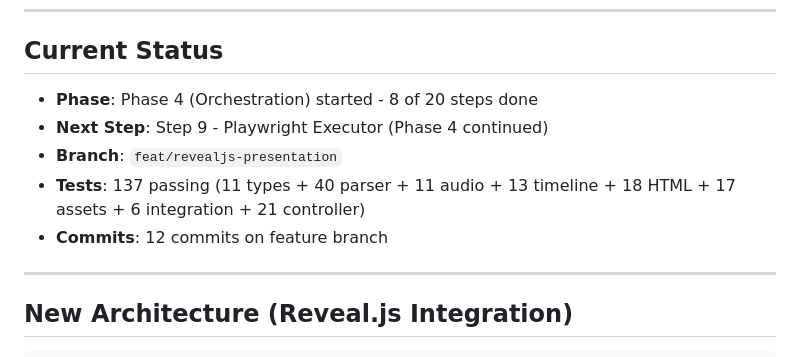
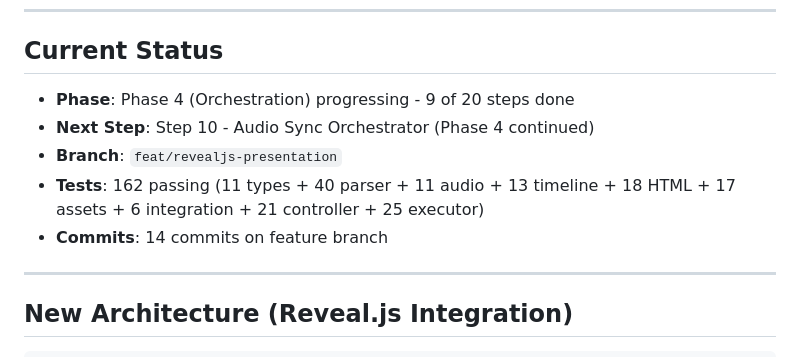
Before and after one commit to CodeOfficer/roughcut, a Markdown page: .claude.md, the part around the change. GitHub-like rendering.

Commit message:
docs: update context for Step 9 completion
Update .claude.md with Phase 4 progress:
- Step 9 (Playwright Executor) complete
- 162 tests passing (added 25 new executor tests)
- Ready for Step 10 (Audio Sync Orchestrator)

🤖 Generated with [Claude Code](https://claude.com/claude-code)

Co-Authored-By: Claude <noreply@anthropic.com>

```diff
--- a/.claude.md
+++ b/.claude.md
@@ -48,11 +48,11 @@ GenAI Tutorial Factory - Major overhaul to reveal.js-based presentation system.
 
 ## Current Status
 
-- **Phase**: Phase 4 (Orchestration) started - 8 of 20 steps done
-- **Next Step**: Step 9 - Playwright Executor (Phase 4 continued)
+- **Phase**: Phase 4 (Orchestration) progressing - 9 of 20 steps done
+- **Next Step**: Step 10 - Audio Sync Orchestrator (Phase 4 continued)
 - **Branch**: `feat/revealjs-presentation`
-- **Tests**: 137 passing (11 types + 40 parser + 11 audio + 13 timeline + 18 HTML + 17 assets + 6 integration + 21 controller)
-- **Commits**: 12 commits on feature branch
+- **Tests**: 162 passing (11 types + 40 parser + 11 audio + 13 timeline + 18 HTML + 17 assets + 6 integration + 21 controller + 25 executor)
+- **Commits**: 14 commits on feature branch
 
 ---
 
```
